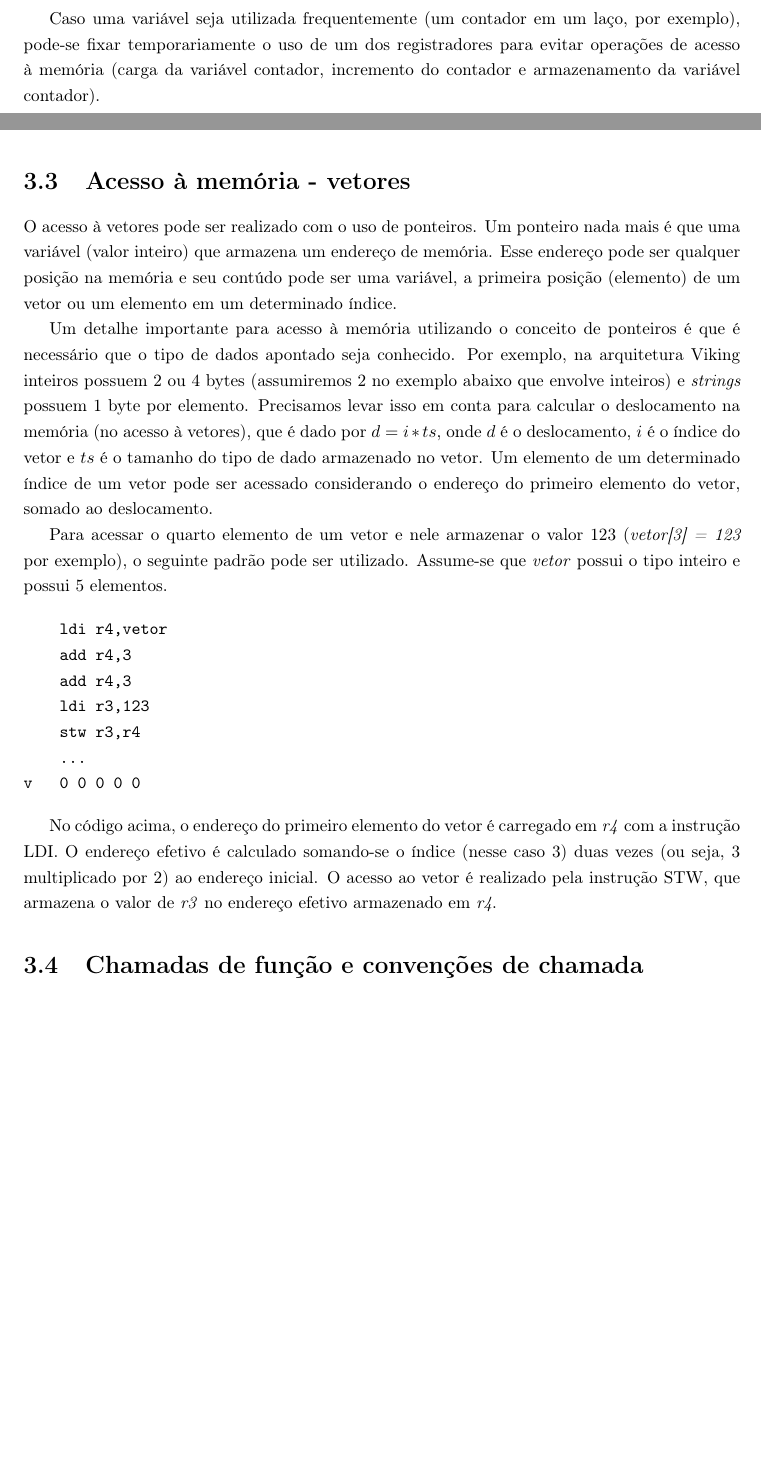
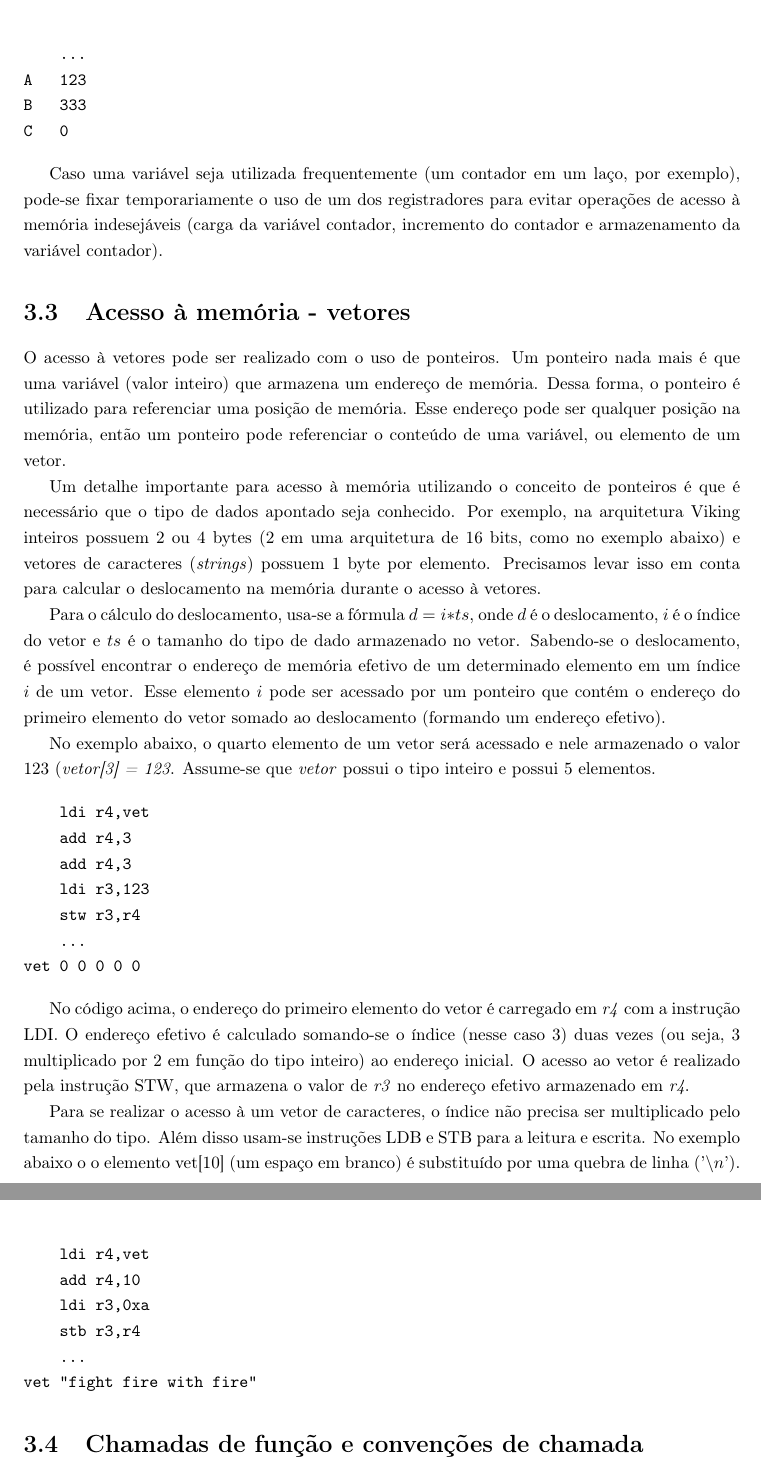
Before and after one commit to sjohann81/viking, a LaTeX document (manual/viking_manual_pt.tex): two parts of pages 25 and 26 of 38 before the commit and two parts of pages 26 and 27 of 39 after it, joined at a grey line, cut at the place of the change, the shorter picture padded with empty space. The pictures show the PDF file manual/viking_manual_pt.pdf that the author committed with the source.

Commit message:
updated manual

```diff
--- a/manual/viking_manual_pt.tex
+++ b/manual/viking_manual_pt.tex
@@ -904,7 +904,7 @@ if
 
 \subsubsection{Menor que (<) e maior ou igual a (>=)}
 
-Para a comparação por menor que (\textit{if (a < b)}) as instruções SLT (ou SLTU, caso os valores a serem comparados não forem sinalizados) e BNZ são utilizadas. Se o valor de \textit{r1} for menor que \textit{r2}, o resultado da comparação será diferente de zero, e o salto será executado.
+Para a implementação de seleção para uma comparação por menor que (\textit{if (a < b)}) as instruções SLT (ou SLTU, caso os valores a serem comparados não forem sinalizados) e BNZ são utilizadas. Se o valor de \textit{r1} for menor que \textit{r2}, o resultado da comparação será diferente de zero, e o salto será executado.
 
 \begin{verbatim}
     slt r3,r1,r2
@@ -928,7 +928,7 @@ if
 
 \subsubsection{Maior que (>) e menor ou igual a (<=)}
 
-Para a comparação por maior que (\textit{if (a > b)}) as instruções SLT (ou SLTU, caso os valores a serem comparados não forem sinalizados) e BNZ são utilizadas. Se o valor de \textit{r2} for menor que \textit{r1}, (ou seja, \textit{r1} for maior que \textit{r2}) o resultado da comparação será diferente de zero, e o salto será executado.
+Para a implementação de seleção para uma comparação por maior que (\textit{if (a > b)}) as instruções SLT (ou SLTU, caso os valores a serem comparados não forem sinalizados) e BNZ são utilizadas. Se o valor de \textit{r2} for menor que \textit{r1}, (ou seja, \textit{r1} for maior que \textit{r2}) o resultado da comparação será diferente de zero, e o salto será executado.
 
 \begin{verbatim}
     slt r3,r2,r1
@@ -1021,2 +1023,4 @@ A arquitetura utiliza o conceito de \textit{load / store} para a carga e armazen
+B   333
+C   0
 \end{verbatim}
 
@@ -1024,23 +1028,36 @@ Caso uma variável seja utilizada frequentemente (um contador em um laço, por e
 
 \section{Acesso à memória - vetores}
 
-O acesso à vetores pode ser realizado com o uso de ponteiros. Um ponteiro nada mais é que uma variável (valor inteiro) que armazena um endereço de memória. Esse endereço pode ser qualquer posição na memória e seu contúdo pode ser uma variável, a primeira posição (elemento) de um vetor ou um elemento em um determinado índice.
+O acesso à vetores pode ser realizado com o uso de ponteiros. Um ponteiro nada mais é que uma variável (valor inteiro) que armazena um endereço de memória. Dessa forma, o ponteiro é utilizado para referenciar uma posição de memória. Esse endereço pode ser qualquer posição na memória, então um ponteiro pode referenciar o conteúdo de uma variável, ou elemento de um vetor.
 
-Um detalhe importante para acesso à memória utilizando o conceito de ponteiros é que é necessário que o tipo de dados apontado seja conhecido. Por exemplo, na arquitetura Viking inteiros possuem 2 ou 4 bytes (assumiremos 2 no exemplo abaixo que envolve inteiros) e \textit{strings} possuem 1 byte por elemento. Precisamos levar isso em conta para calcular o deslocamento na memória (no acesso à vetores), que é dado por $d = i * ts$, onde $d$ é o deslocamento, $i$ é o índice do vetor e $ts$ é o tamanho do tipo de dado armazenado no vetor. Um elemento de um determinado índice de um vetor pode ser acessado considerando o endereço do primeiro elemento do vetor, somado ao deslocamento.
+Um detalhe importante para acesso à memória utilizando o conceito de ponteiros é que é necessário que o tipo de dados apontado seja conhecido. Por exemplo, na arquitetura Viking inteiros possuem 2 ou 4 bytes (2 em uma arquitetura de 16 bits, como no exemplo abaixo) e vetores de caracteres (\textit{strings}) possuem 1 byte por elemento. Precisamos levar isso em conta para calcular o deslocamento na memória durante o acesso à vetores.
 
-Para acessar o quarto elemento de um vetor e nele armazenar o valor 123 (\textit{vetor[3] = 123} por exemplo), o seguinte padrão pode ser utilizado. Assume-se que \textit{vetor} possui o tipo inteiro e possui 5 elementos.
+Para o cálculo do deslocamento, usa-se a fórmula $d = i * ts$, onde $d$ é o deslocamento, $i$ é o índice do vetor e $ts$ é o tamanho do tipo de dado armazenado no vetor. Sabendo-se o deslocamento, é possível encontrar o endereço de memória efetivo de um determinado elemento em um índice $i$ de um vetor. Esse elemento $i$ pode ser acessado por um ponteiro que contém o endereço do primeiro elemento do vetor somado ao deslocamento (formando um endereço efetivo).
+
+No exemplo abaixo, o quarto elemento de um vetor será acessado e nele armazenado o valor 123 (\textit{vetor[3] = 123}. Assume-se que \textit{vetor} possui o tipo inteiro e possui 5 elementos.
 
 \begin{verbatim}
-    ldi r4,vetor
+    ldi r4,vet
     add r4,3
     add r4,3
     ldi r3,123
     stw r3,r4
     ...
-v   0 0 0 0 0
+vet 0 0 0 0 0
 \end{verbatim}
 
-No código acima, o endereço do primeiro elemento do vetor é carregado em \textit{r4} com a instrução LDI. O endereço efetivo é calculado somando-se o índice (nesse caso 3) duas vezes (ou seja, 3 multiplicado por 2) ao endereço inicial. O acesso ao vetor é realizado pela instrução STW, que armazena o valor de \textit{r3} no endereço efetivo armazenado em \textit{r4}.
+No código acima, o endereço do primeiro elemento do vetor é carregado em \textit{r4} com a instrução LDI. O endereço efetivo é calculado somando-se o índice (nesse caso 3) duas vezes (ou seja, 3 multiplicado por 2 em função do tipo inteiro) ao endereço inicial. O acesso ao vetor é realizado pela instrução STW, que armazena o valor de \textit{r3} no endereço efetivo armazenado em \textit{r4}.
+
+Para se realizar o acesso à um vetor de caracteres, o índice não precisa ser multiplicado pelo tamanho do tipo. Além disso usam-se instruções LDB e STB para a leitura e escrita. No exemplo abaixo o o elemento vet[10] (um espaço em branco) é substituído por uma quebra de linha ('$\backslash n$').
+
+\begin{verbatim}
+    ldi r4,vet
+    add r4,10
+    ldi r3,0xa
+    stb r3,r4
+    ...
+vet "fight fire with fire"
+\end{verbatim}
 
 \section{Chamadas de função e convenções de chamada}
 \label{ref:fcalls_conv}
```
Also changed, not shown: manual/viking_manual_pt.pdf, manual/viking_manual_pt.tex (28 more changed lines), 3 other files.
